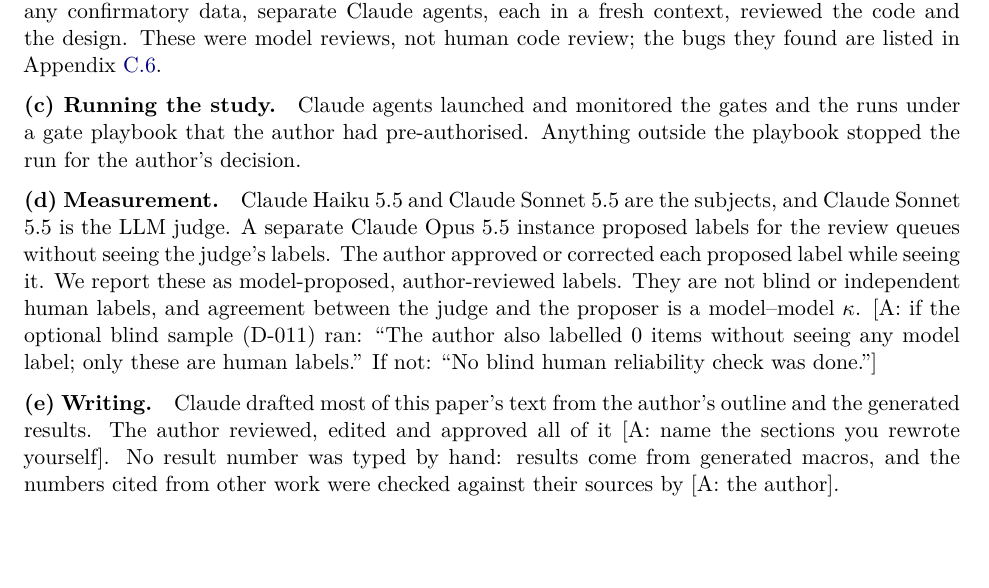
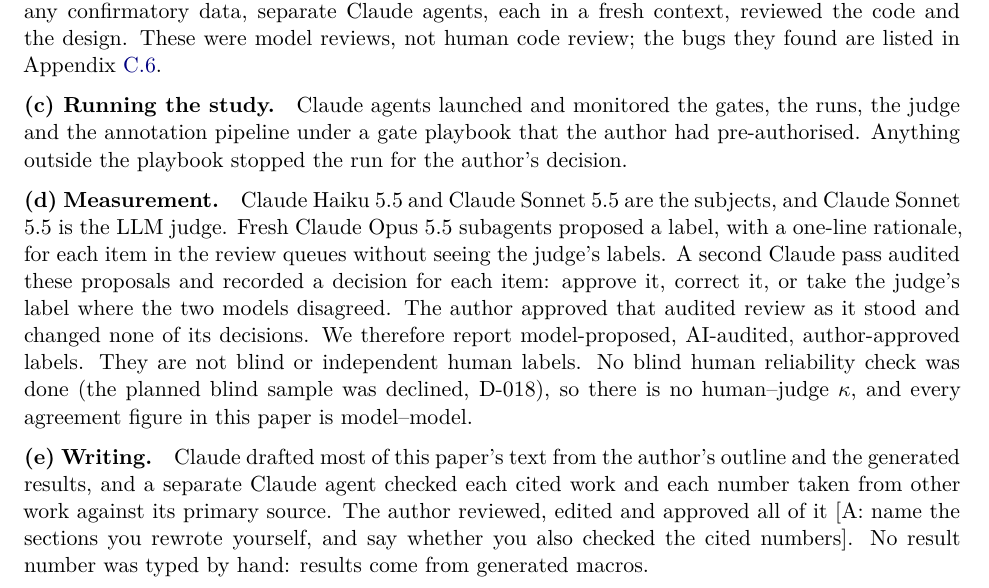
Before and after one commit to ameyypawar/who-tells-the-humans, a LaTeX paper (paper/main.tex, which reads paper/sections/99-llm-usage.tex): part of page 41 of 41, cut so that both start at the same text, the shorter picture padded with empty space. Compiled offline with XeLaTeX; a LaTeX package or settings file that is missing is left out.

Commit message:
paper: LLM Usage Statement, measurement as it happened (AI-audited labels, author approval, no blind check)
Keeps the AUTHOR TO FINALIZE note and the author's bracket for the
sections he rewrote. Adds the Claude citation-check agent to (e).

```diff
--- a/paper/sections/99-llm-usage.tex
+++ b/paper/sections/99-llm-usage.tex
@@ -17,18 +19,19 @@
 These were model reviews, not human code review; the bugs they found are listed in Appendix~\ref{app:integrity}.
 
 \paragraph{(c) Running the study.}
-Claude agents launched and monitored the gates and the runs under a gate playbook that the author had pre-authorised.
+Claude agents launched and monitored the gates, the runs, the judge and the annotation pipeline under a gate playbook that the author had pre-authorised.
 Anything outside the playbook stopped the run for the author's decision.
 
 \paragraph{(d) Measurement.}
 \wtthDesignModelHaikuName{} and \wtthDesignModelSonnetName{} are the subjects, and \wtthDesignModelJudgeName{} is the LLM judge.
-A separate \wtthDesignModelAnnotatorName{} instance proposed labels for the review queues without seeing the judge's labels.
-The author approved or corrected each proposed label while seeing it.
-We report these as model-proposed, author-reviewed labels.
-They are not blind or independent human labels, and agreement between the judge and the proposer is a model--model $\kappa$.
-[A: if the optional blind sample (D-011) ran: ``The author also labelled \wtthBlindN{} items without seeing any model label; only these are human labels.'' If not: ``No blind human reliability check was done.'']
+Fresh \wtthDesignModelAnnotatorName{} subagents proposed a label, with a one-line rationale, for each item in the review queues without seeing the judge's labels.
+A second Claude pass audited these proposals and recorded a decision for each item: approve it, correct it, or take the judge's label where the two models disagreed.
+The author approved that audited review as it stood and changed none of its decisions.
+We therefore report model-proposed, AI-audited, author-approved labels.
+They are not blind or independent human labels.
+No blind human reliability check was done (the planned blind sample was declined, D-018), so there is no human--judge $\kappa$, and every agreement figure in this paper is model--model.
 
 \paragraph{(e) Writing.}
-Claude drafted most of this paper's text from the author's outline and the generated results.
-The author reviewed, edited and approved all of it [A: name the sections you rewrote yourself].
-No result number was typed by hand: results come from generated macros, and the numbers cited from other work were checked against their sources by [A: the author].
+Claude drafted most of this paper's text from the author's outline and the generated results, and a separate Claude agent checked each cited work and each number taken from other work against its primary source.
+The author reviewed, edited and approved all of it [A: name the sections you rewrote yourself, and say whether you also checked the cited numbers].
+No result number was typed by hand: results come from generated macros.
```
Also changed, not shown: paper/sections/99-llm-usage.tex (2 more changed lines).
